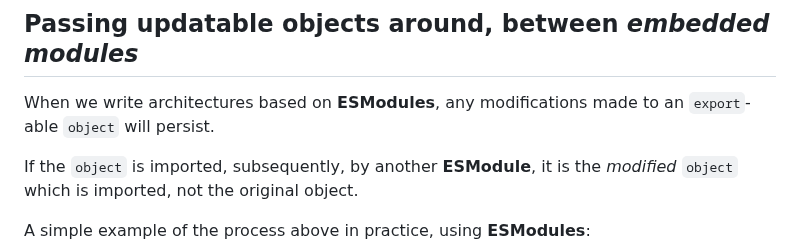
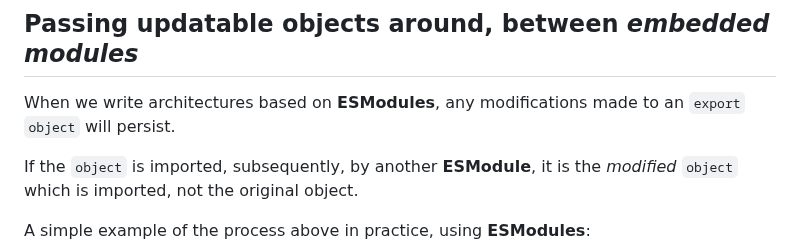
Before and after one commit to RouninMedia/Embedding-ESModules-within-your-HTML-Document, a Markdown page: README.md, the part around the change. GitHub-like rendering.

```diff
--- a/README.md
+++ b/README.md
@@ -278,7 +278,7 @@ ______
 
 ## Passing updatable objects around, between _embedded modules_
 
-When we write architectures based on **ESModules**, any modifications made to an `export`-able `object` will persist.
+When we write architectures based on **ESModules**, any modifications made to an `export` `object` will persist.
 
 If the `object` is imported, subsequently, by another **ESModule**, it is the _modified_ `object` which is imported, not the original object.
 
```
